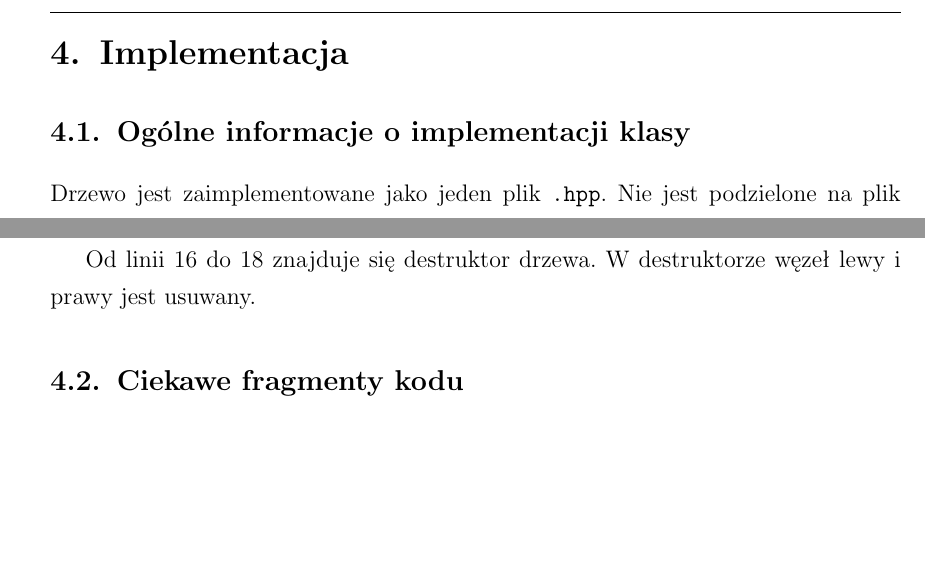
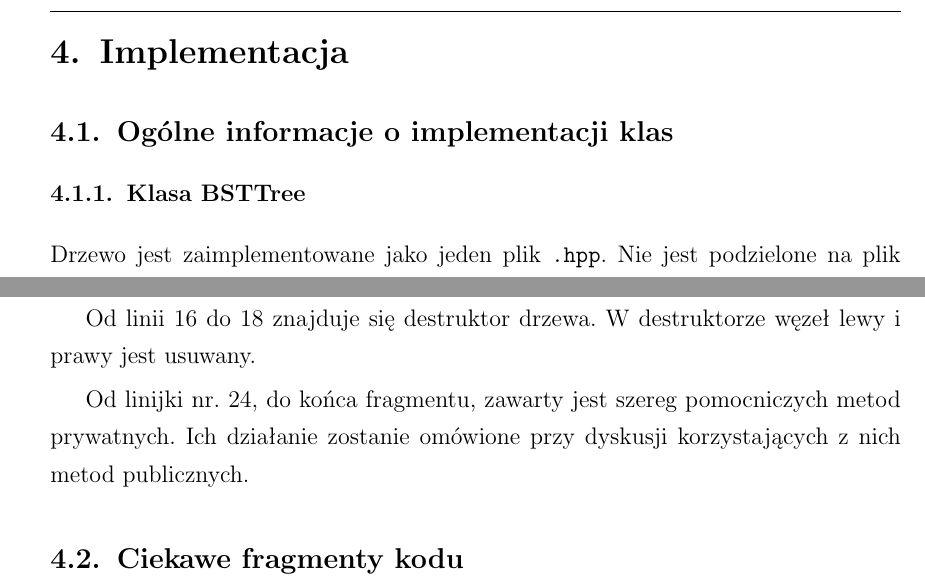
Before and after one commit to mattys1/zaawansowane-p2, a LaTeX document (docs/manual/dokument.tex, which reads docs/manual/tex/rozdzial4.tex): two parts of pages 9 and 11 of 16, joined at a grey line, cut so that both start at the same text. Compiled offline with pdfLaTeX.

Commit message:
ch4 some restructuring

```diff
--- a/docs/manual/tex/rozdzial4.tex
+++ b/docs/manual/tex/rozdzial4.tex
@@ -3,7 +3,9 @@
 %Opisać implementacje algorytmu/programu. Pokazać ciekawe fragmenty kodu
 %Opisać powstałe wyniki (algorytmu/nrzędzia)
 
-\subsection{Ogólne informacje o implementacji klasy}
+\subsection{Ogólne informacje o implementacji klas}
+
+\subsubsection{Klasa BSTTree}
 
 Drzewo jest zaimplementowane jako jeden plik \texttt{.hpp}. Nie jest podzielone na plik implementacji oraz nagłówek, ponieważ jest ono szablonem. Deklaracja klasy oraz prywatne elementy wyglądają następująco:
 
@@ -100,4 +102,6 @@ W linii 10 zadeklarowany jest konstruktor, który domyślnie ustawia wartości w
 
 Od linii 16 do 18 znajduje się destruktor drzewa. W destruktorze węzeł lewy i prawy jest usuwany.
 
+Od linijki nr. 24, do końca fragmentu, zawarty jest szereg pomocniczych metod prywatnych. Ich działanie zostanie omówione przy dyskusji korzystających z nich metod publicznych.
+
 \subsection{Ciekawe fragmenty kodu}
```
Also changed, not shown: docs/manual/tex/rozdzial4.tex (2 more changed lines).
